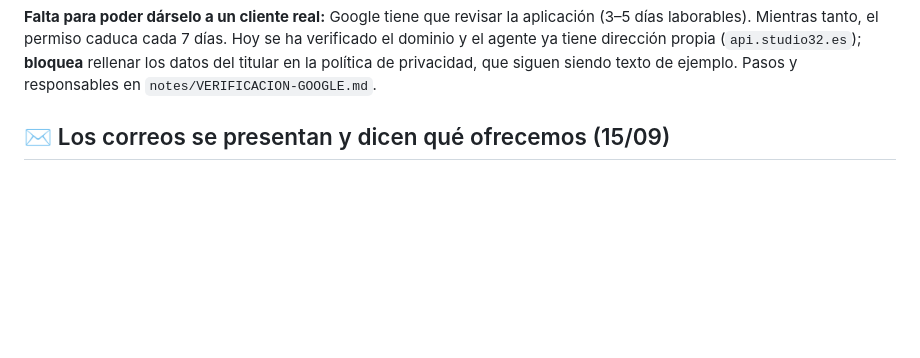
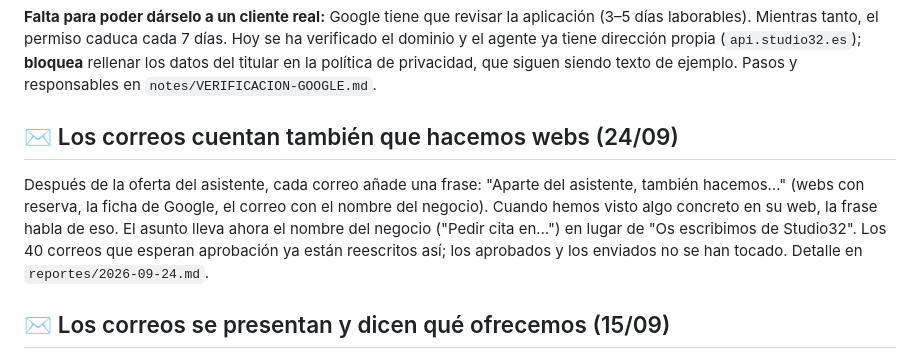
Before and after one commit to tsmluky/Studio32, a Markdown page: reportes/ESTADO.md, the part around the change. Drawn GitHub-style; blank space fills up the shorter version.

Commit message:
Reportes 24/09: los correos de prospección mencionan también las webs
Co-Authored-By: Claude Opus 5.5 <noreply@anthropic.com>

```diff
--- a/reportes/ESTADO.md
+++ b/reportes/ESTADO.md
@@ -70,6 +70,15 @@ punta en producción. Detalle en `reportes/2026-09-17.md`.
 el dominio y el agente ya tiene dirección propia (`api.studio32.es`); **bloquea** rellenar
 los datos del titular en la política de privacidad, que siguen siendo texto de ejemplo.
 Pasos y responsables en `notes/VERIFICACION-GOOGLE.md`.
+
+## ✉️ Los correos cuentan también que hacemos webs (24/09)
+
+Después de la oferta del asistente, cada correo añade una frase: "Aparte del asistente,
+también hacemos…" (webs con reserva, la ficha de Google, el correo con el nombre del
+negocio). Cuando hemos visto algo concreto en su web, la frase habla de eso. El asunto
+lleva ahora el nombre del negocio ("Pedir cita en…") en lugar de "Os escribimos de
+Studio32". Los 40 correos que esperan aprobación ya están reescritos así; los aprobados y
+los enviados no se han tocado. Detalle en `reportes/2026-09-24.md`.
 
 ## ✉️ Los correos se presentan y dicen qué ofrecemos (15/09)
 
```
Also changed, not shown: reportes/2026-09-24.md (added, +35 -0 lines).
